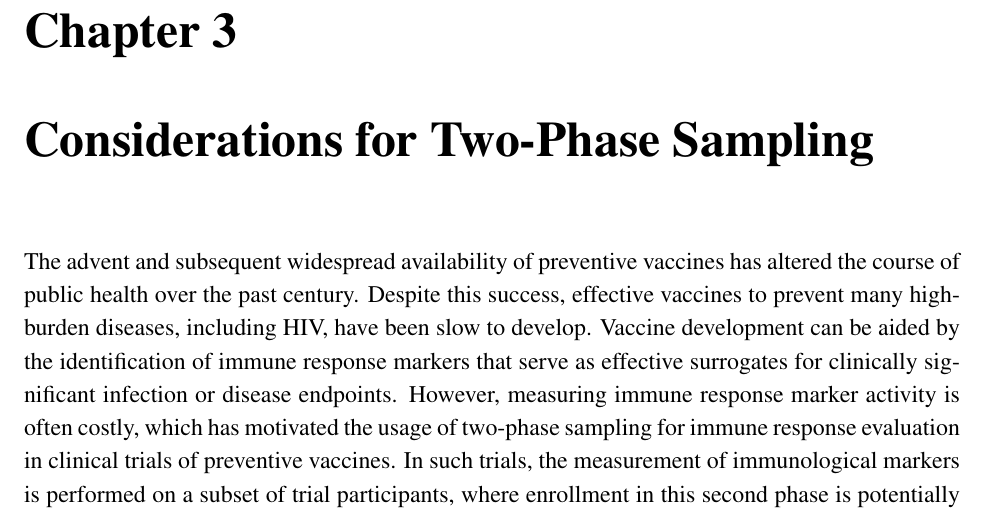
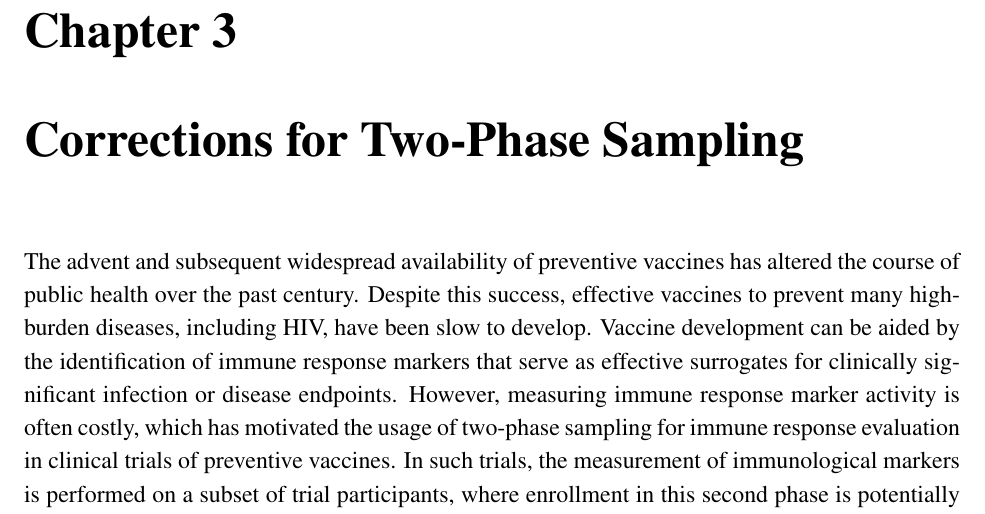
Before and after one commit to nhejazi/phd_thesis, a LaTeX thesis (src/thesis.tex, which reads src/chap3.tex): part of page 13 of 102, cut so that both start at the same text. Compiled offline with XeLaTeX.

Commit message:
more title corrections

```diff
--- a/src/chap3.tex
+++ b/src/chap3.tex
@@ -1,4 +1,4 @@
-\chapter{Considerations for Two-Phase Sampling}
+\chapter{Corrections for Two-Phase Sampling}
 
 The advent and subsequent widespread availability of preventive vaccines has
 altered the course of public health over the past century. Despite this success,
```
